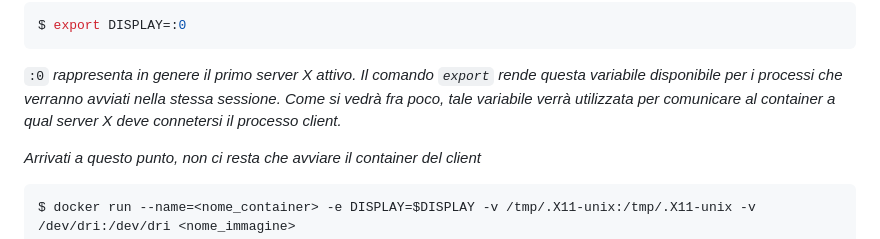
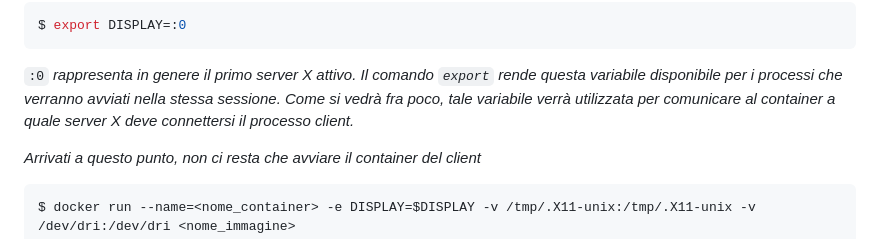
Before and after one commit to GiandomenicoIameo/Videoteca, a Markdown page: README.md, the part around the change. Rendered like a GitHub page.

````diff
--- a/README.md
+++ b/README.md
@@ -56,7 +56,7 @@ $ xhost -local:docker
 $ export DISPLAY=:0
 ```
 ```:0``` *rappresenta in genere il primo server X attivo. Il comando ```export``` rende questa variabile disponibile per i processi che verranno avviati nella stessa sessione.
-Come si vedrà fra poco, tale variabile verrà utilizzata per comunicare al container a qual server X deve connetersi il processo client.*
+Come si vedrà fra poco, tale variabile verrà utilizzata per comunicare al container a quale server X deve connettersi il processo client.*
 
 *Arrivati a questo punto, non ci resta che avviare il container del client*
 
````
